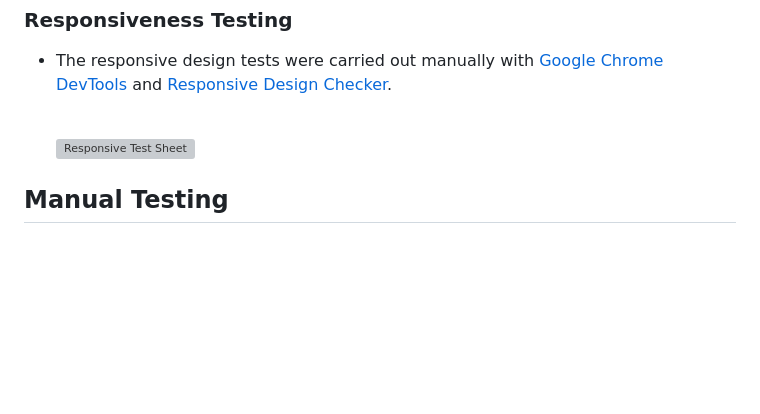
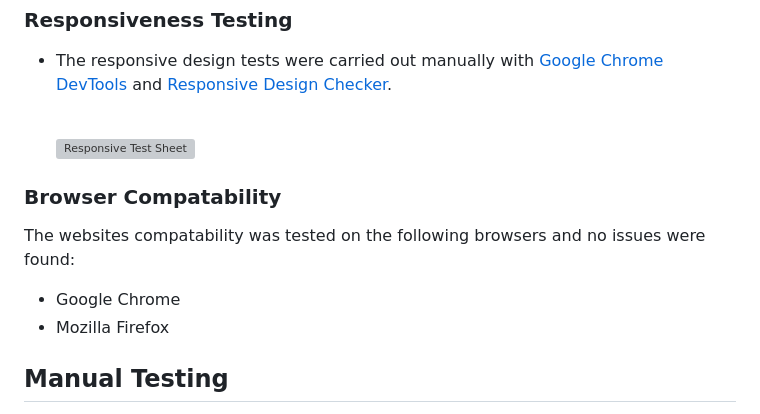
Before and after one commit to deeksha-varma/portfolio_project_1, a Markdown page: README.md, the part around the change. Drawn GitHub-style; blank space fills up the shorter version; grey boxes are pictures that could not be loaded.

Commit message:
Add text to browser compatibility section in README

```diff
--- a/README.md
+++ b/README.md
@@ -383,6 +383,12 @@ The accessibility score for Contact page scored a little less and necessary code
 
     ![Responsive Test Sheet](documentation/responsive_test_image.png)
 
+### Browser Compatability
+
+The websites compatability was tested on the following browsers and no issues were found:
+* Google Chrome
+* Mozilla Firefox
+
 ## Manual Testing
 * In addition to the above tests, I have performed manual testing using the following use cases tabulated below to make sure everything works as intended.
 
```
